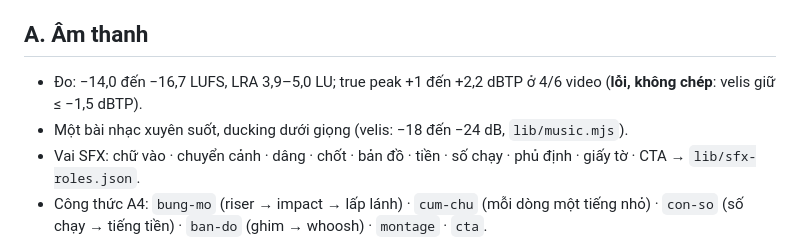
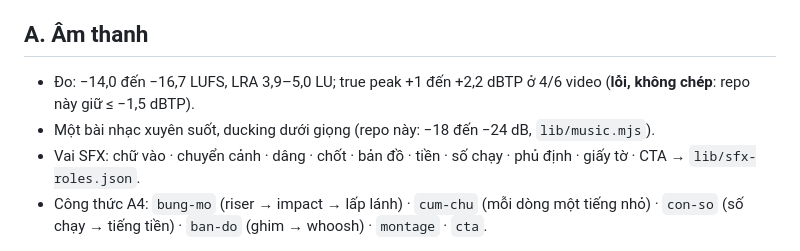
Before and after one commit to esvinlyvn/velis-editor, a Markdown page: docs/PHONG-CACH-ME4REAL.md, the part around the change. GitHub-like rendering.

Commit message:
PHONG-CACH-ME4REAL: bỏ tên repo trong câu (gói sạch)

```diff
--- a/docs/PHONG-CACH-ME4REAL.md
+++ b/docs/PHONG-CACH-ME4REAL.md
@@ -57,8 +57,8 @@ Montage mẫu: 8 cú cắt mỗi ~1,9 s (4 phách ở ~126 BPM), mỗi cú = fla
 
 ## A. Âm thanh
 
-- Đo: −14,0 đến −16,7 LUFS, LRA 3,9–5,0 LU; true peak +1 đến +2,2 dBTP ở 4/6 video (**lỗi, không chép**: velis giữ ≤ −1,5 dBTP).
-- Một bài nhạc xuyên suốt, ducking dưới giọng (velis: −18 đến −24 dB, `lib/music.mjs`).
+- Đo: −14,0 đến −16,7 LUFS, LRA 3,9–5,0 LU; true peak +1 đến +2,2 dBTP ở 4/6 video (**lỗi, không chép**: repo này giữ ≤ −1,5 dBTP).
+- Một bài nhạc xuyên suốt, ducking dưới giọng (repo này: −18 đến −24 dB, `lib/music.mjs`).
 - Vai SFX: chữ vào · chuyển cảnh · dâng · chốt · bản đồ · tiền · số chạy · phủ định · giấy tờ · CTA → `lib/sfx-roles.json`.
 - Công thức A4: `bung-mo` (riser → impact → lấp lánh) · `cum-chu` (mỗi dòng một tiếng nhỏ) · `con-so` (số chạy → tiếng tiền) · `ban-do` (ghim → whoosh) · `montage` · `cta`.
 
```
